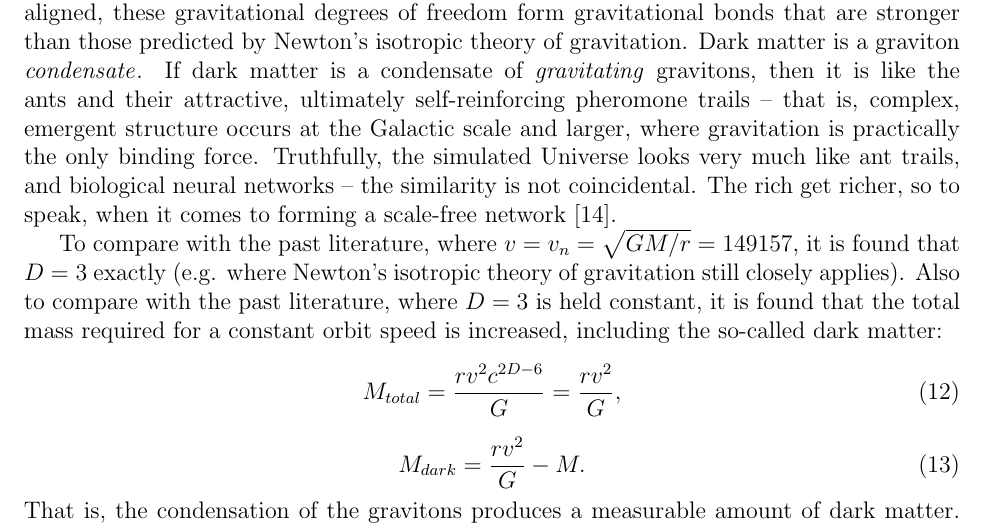
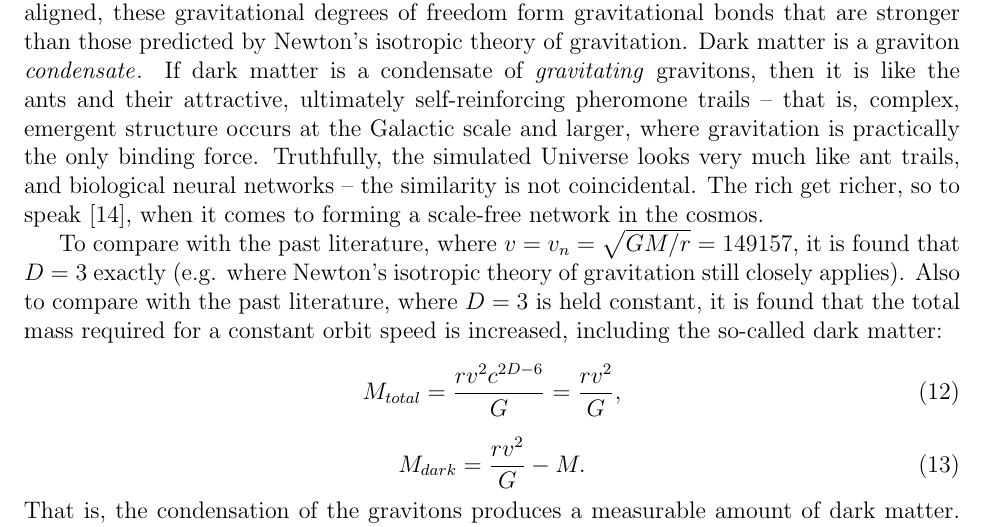
Before and after one commit to sjhalayka/papers, a LaTeX paper (anisotropic gravitation/bezier_escape.tex): part of page 5 of 7, cut so that both start at the same text. Compiled offline with pdfLaTeX.

Commit message:
Add files via upload

```diff
--- a/anisotropic gravitation/bezier_escape.tex
+++ b/anisotropic gravitation/bezier_escape.tex
@@ -241,7 +241,7 @@ Of greatest importance is the fact that there is a finite number of gravitationa
 Dark matter is a graviton {\textit{condensate}}.
 If dark matter is a condensate of {\textit{gravitating} gravitons, then it is like the ants and their attractive, ultimately self-reinforcing pheromone trails -- that is, complex, emergent structure occurs at the Galactic scale and larger, where gravitation is practically the only binding force.
 Truthfully, the simulated Universe looks very much like ant trails, and biological neural networks -- the similarity is not coincidental.
-The rich get richer, so to speak, when it comes to forming a scale-free network \cite{mm}.
+The rich get richer, so to speak \cite{mm}, when it comes to forming a scale-free network in the cosmos.
 
 
 
```
Also changed, not shown: anisotropic gravitation/bezier_escape.pdf.
